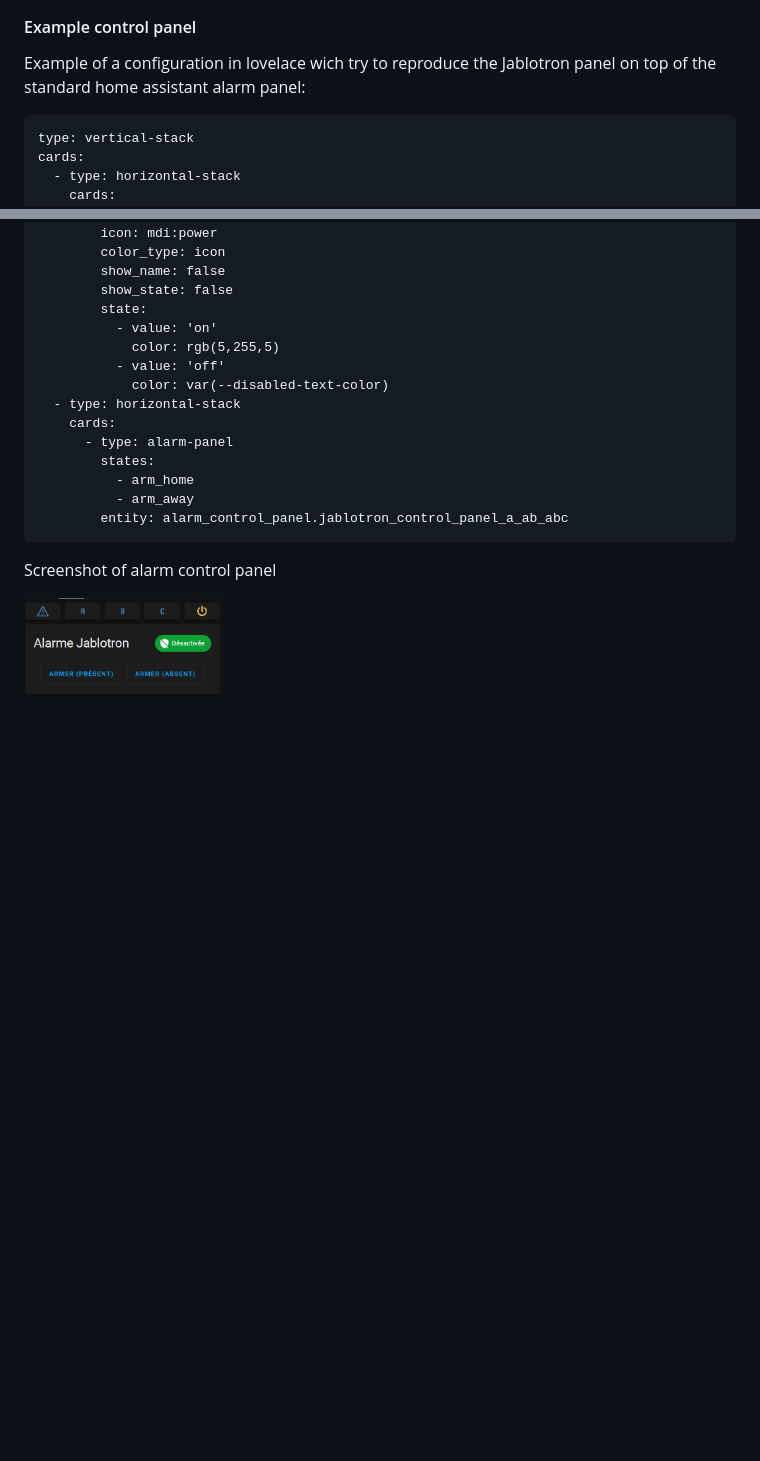
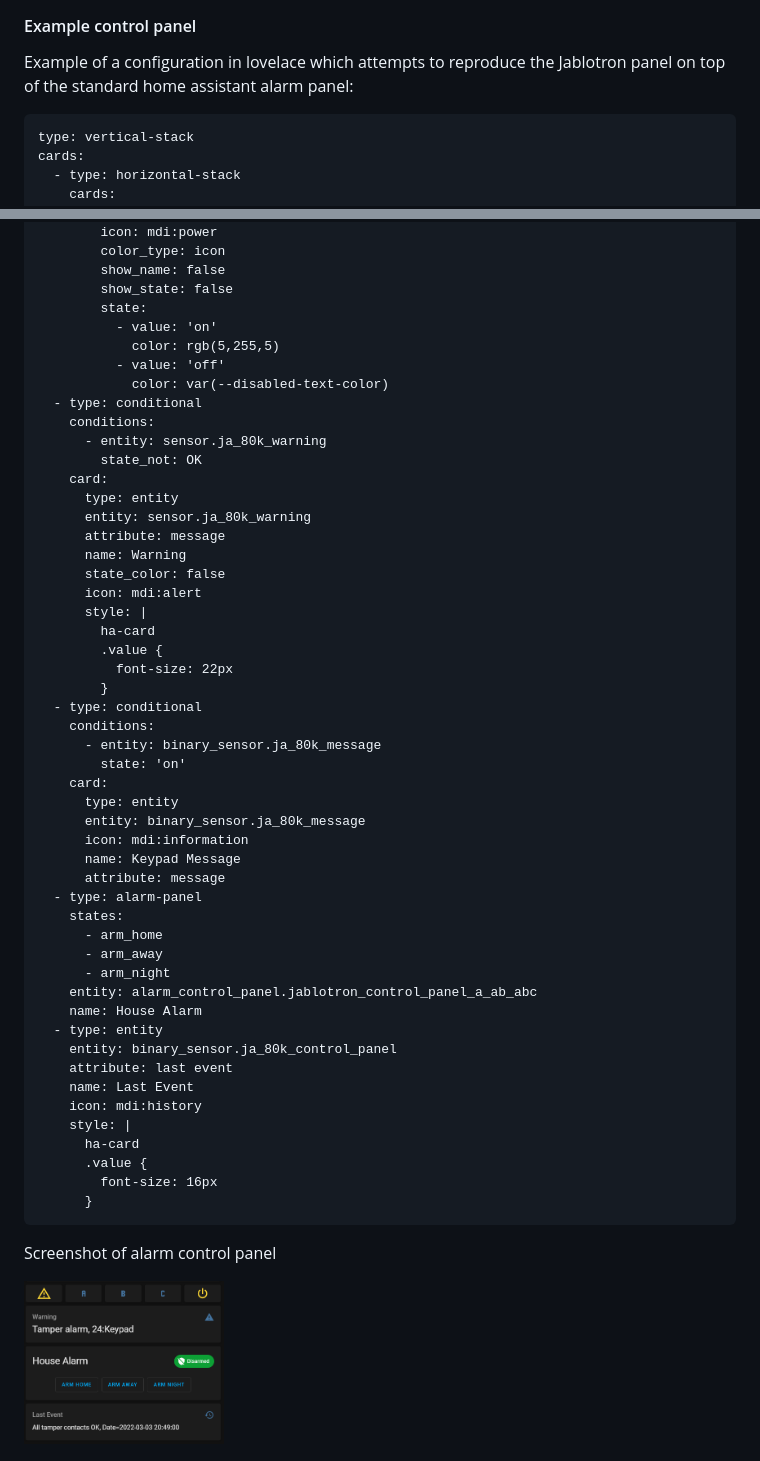
Before and after one commit to tahvane1/jablotron80, a Markdown page: README.md, 2 parts joined by grey strips. Rendered like a GitHub page; pictures changed too: examples/lovelace-card.png; blank space fills up the shorter version.

Commit message:
Updated Readme for enhnaced control panel

````diff
--- a/README.md
+++ b/README.md
@@ -69,7 +69,7 @@ Each sensor has additional state attributes depending in jablotron configuration
 
 #### Example control panel
 
-Example of a configuration in lovelace wich try to reproduce the Jablotron panel on top of the standard home assistant alarm panel:
+Example of a configuration in lovelace which attempts to reproduce the Jablotron panel on top of the standard home assistant alarm panel:
 
 ```
 type: vertical-stack
@@ -131,13 +131,49 @@ cards:
             color: rgb(5,255,5)
           - value: 'off'
             color: var(--disabled-text-color)
-  - type: horizontal-stack
-    cards:
-      - type: alarm-panel
-        states:
-          - arm_home
-          - arm_away
-        entity: alarm_control_panel.jablotron_control_panel_a_ab_abc
+  - type: conditional
+    conditions:
+      - entity: sensor.ja_80k_warning
+        state_not: OK
+    card:
+      type: entity
+      entity: sensor.ja_80k_warning
+      attribute: message
+      name: Warning
+      state_color: false
+      icon: mdi:alert
+      style: |
+        ha-card
+        .value {
+          font-size: 22px
+        }
+  - type: conditional
+    conditions:
+      - entity: binary_sensor.ja_80k_message
+        state: 'on'
+    card:
+      type: entity
+      entity: binary_sensor.ja_80k_message
+      icon: mdi:information
+      name: Keypad Message
+      attribute: message
+  - type: alarm-panel
+    states:
+      - arm_home
+      - arm_away
+      - arm_night
+    entity: alarm_control_panel.jablotron_control_panel_a_ab_abc
+    name: House Alarm
+  - type: entity
+    entity: binary_sensor.ja_80k_control_panel
+    attribute: last event
+    name: Last Event
+    icon: mdi:history
+    style: |
+      ha-card
+      .value {
+        font-size: 16px
+      }
 ```
 
 Screenshot of alarm control panel
````
Also changed, not shown: other parts of README.md (+74 -0 lines), examples/lovelace-card-custom.png (added).
